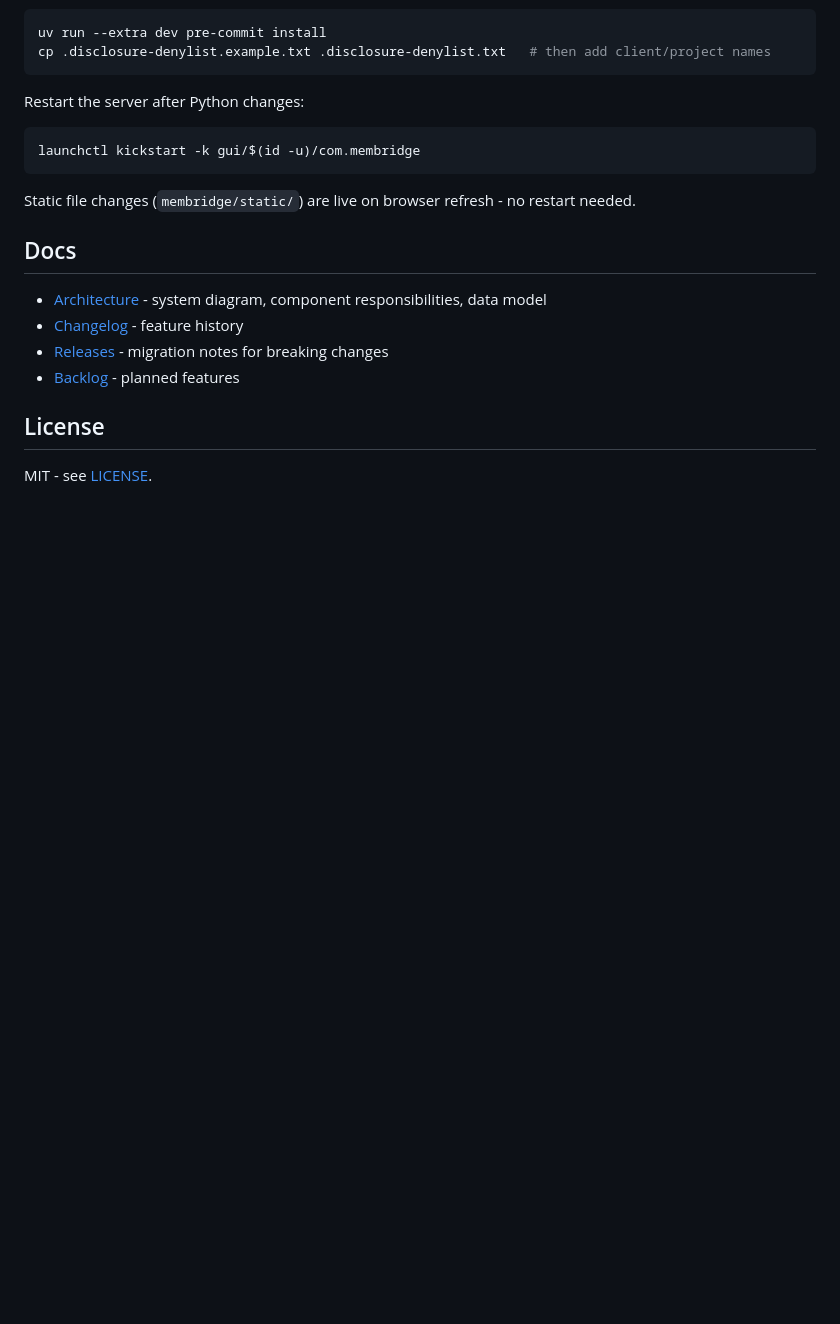
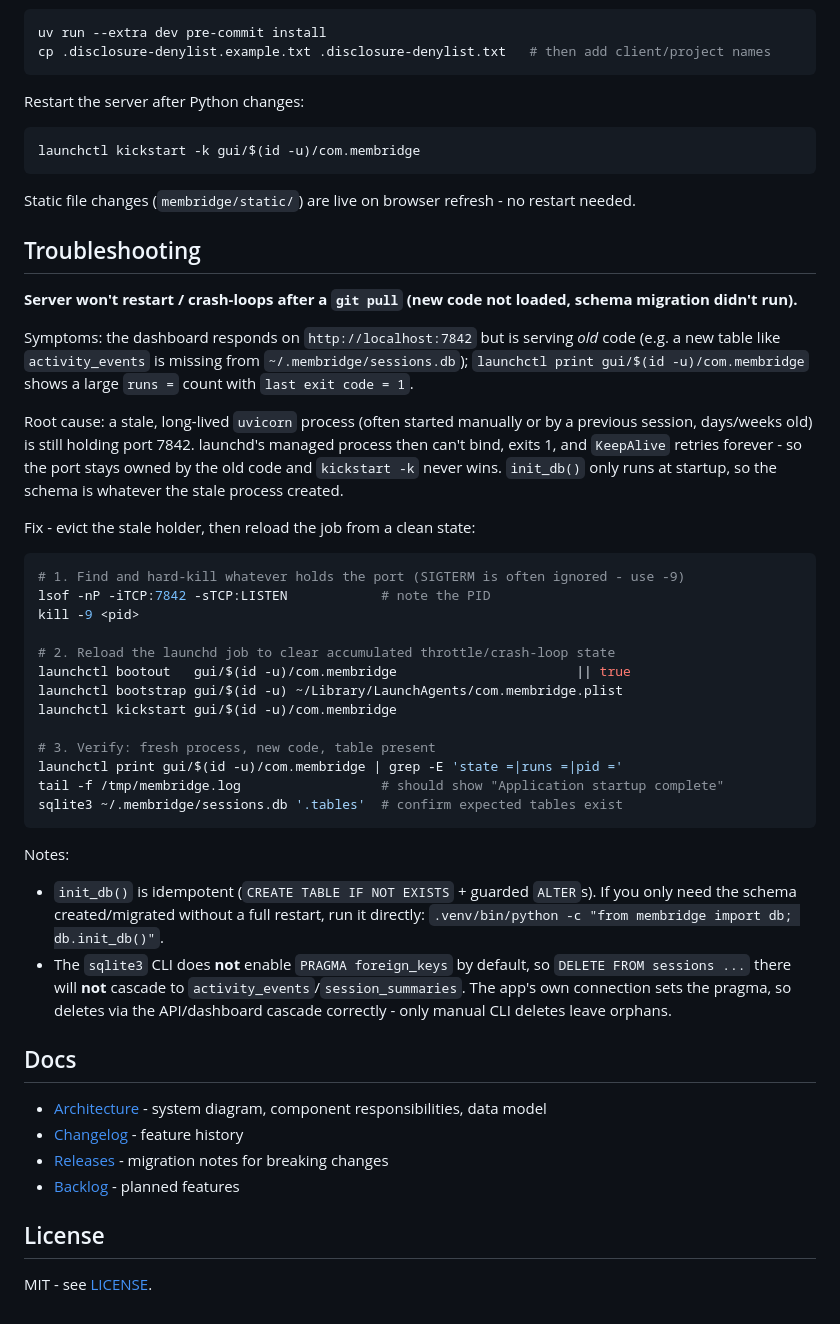
Before and after one commit to daithi-walker/membridge, a Markdown page: README.md, the part around the change. GitHub-like rendering; blank space fills up the shorter version.

Commit message:
docs(readme): troubleshoot crash-loop from stale process holding :7842
kickstart -k does not help when an old uvicorn owns the port; document lsof+kill -9 then bootout/bootstrap/kickstart, the idempotent init_db one-liner, and the sqlite3-CLI foreign_keys cascade gotcha.

Co-Authored-By: Claude Opus 4.8 <noreply@anthropic.com>

````diff
--- a/README.md
+++ b/README.md
@@ -123,6 +123,35 @@ launchctl kickstart -k gui/$(id -u)/com.membridge
 
 Static file changes (`membridge/static/`) are live on browser refresh - no restart needed.
 
+## Troubleshooting
+
+**Server won't restart / crash-loops after a `git pull` (new code not loaded, schema migration didn't run).**
+
+Symptoms: the dashboard responds on `http://localhost:7842` but is serving *old* code (e.g. a new table like `activity_events` is missing from `~/.membridge/sessions.db`); `launchctl print gui/$(id -u)/com.membridge` shows a large `runs =` count with `last exit code = 1`.
+
+Root cause: a stale, long-lived `uvicorn` process (often started manually or by a previous session, days/weeks old) is still holding port 7842. launchd's managed process then can't bind, exits 1, and `KeepAlive` retries forever - so the port stays owned by the old code and `kickstart -k` never wins. `init_db()` only runs at startup, so the schema is whatever the stale process created.
+
+Fix - evict the stale holder, then reload the job from a clean state:
+```bash
+# 1. Find and hard-kill whatever holds the port (SIGTERM is often ignored - use -9)
+lsof -nP -iTCP:7842 -sTCP:LISTEN            # note the PID
+kill -9 <pid>
+
+# 2. Reload the launchd job to clear accumulated throttle/crash-loop state
+launchctl bootout   gui/$(id -u)/com.membridge                       || true
+launchctl bootstrap gui/$(id -u) ~/Library/LaunchAgents/com.membridge.plist
+launchctl kickstart gui/$(id -u)/com.membridge
+
+# 3. Verify: fresh process, new code, table present
+launchctl print gui/$(id -u)/com.membridge | grep -E 'state =|runs =|pid ='
+tail -f /tmp/membridge.log                  # should show "Application startup complete"
+sqlite3 ~/.membridge/sessions.db '.tables'  # confirm expected tables exist
+```
+
+Notes:
+- `init_db()` is idempotent (`CREATE TABLE IF NOT EXISTS` + guarded `ALTER`s). If you only need the schema created/migrated without a full restart, run it directly: `.venv/bin/python -c "from membridge import db; db.init_db()"`.
+- The `sqlite3` CLI does **not** enable `PRAGMA foreign_keys` by default, so `DELETE FROM sessions ...` there will **not** cascade to `activity_events`/`session_summaries`. The app's own connection sets the pragma, so deletes via the API/dashboard cascade correctly - only manual CLI deletes leave orphans.
+
 ## Docs
 
 - [Architecture](docs/ARCHITECTURE.md) - system diagram, component responsibilities, data model
````
